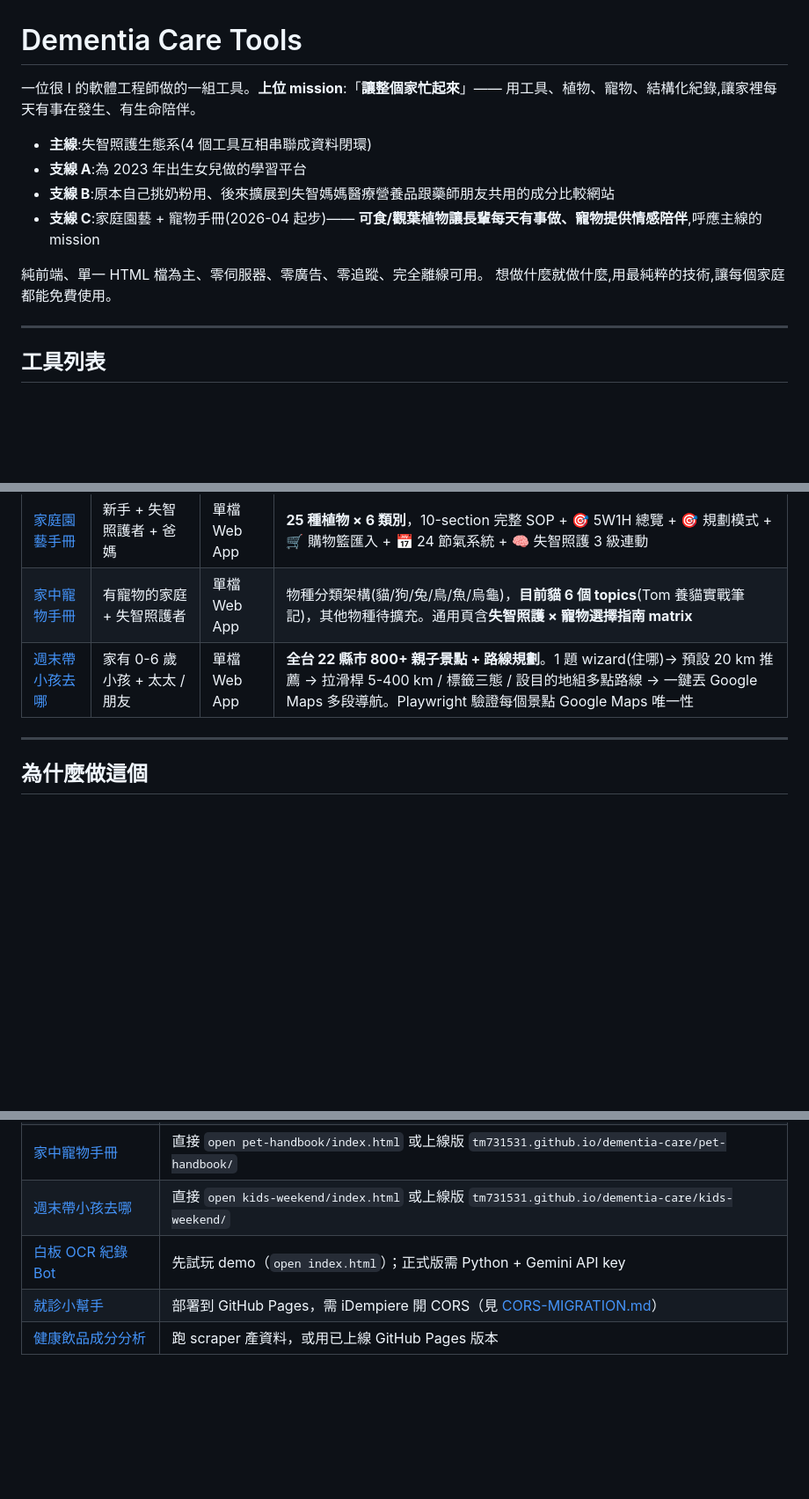
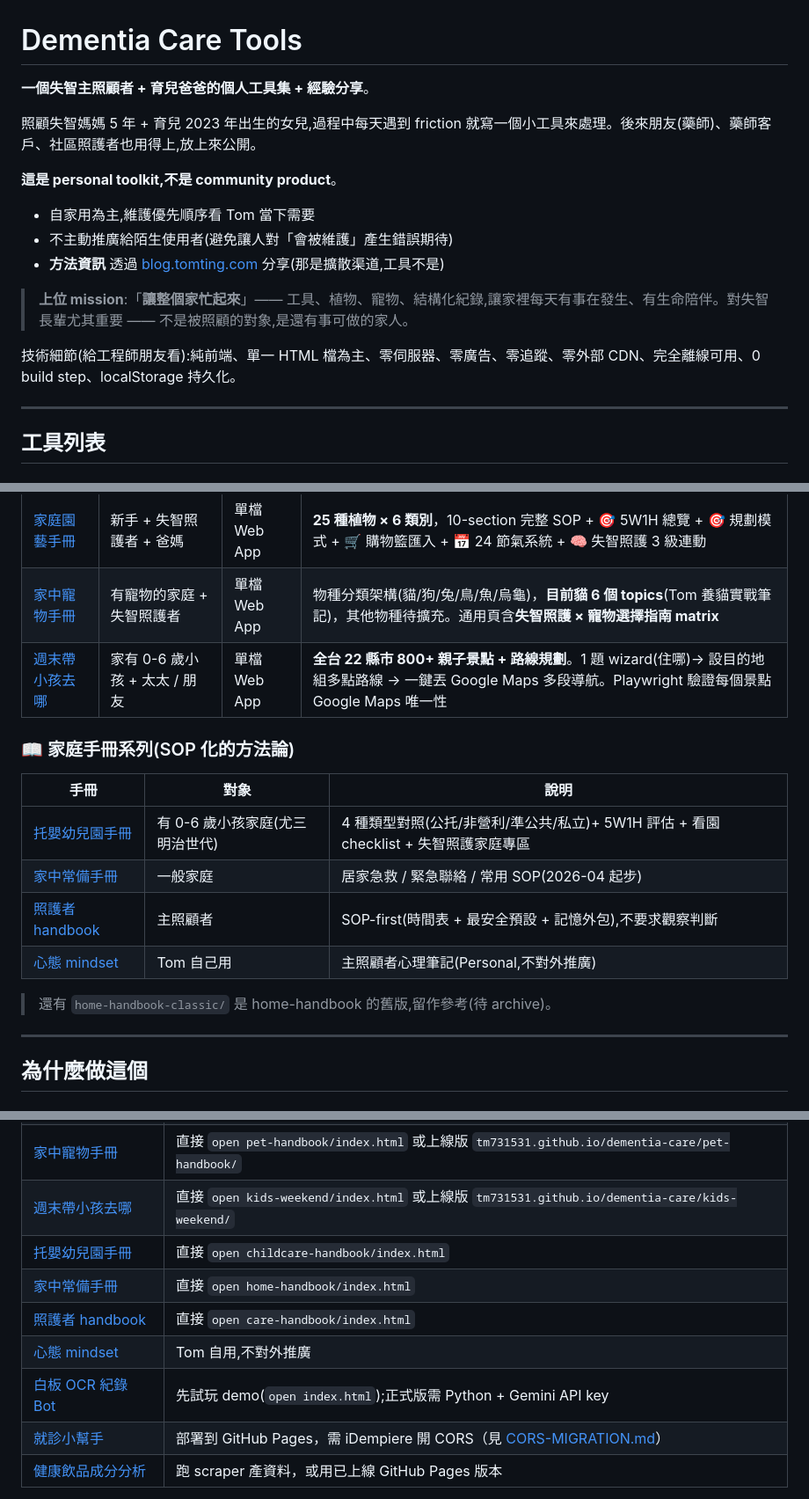
Before and after one commit to tm731531/dementia-care, a Markdown page: README.md, 3 parts joined by grey strips. Shown at 88% size. Rendered like a GitHub page; blank space fills up the shorter version.

Commit message:
docs: README 對齊現況 — 14 個 sub-project + 自用 framing
跨 6 domain expert review 共識項:
1. 訪客 90 秒看不到「Tom 為誰做」(品牌)
2. 實際 14 個 sub-project,README 寫 9 個落後現況(PM + 架構)
3. 「Tier 2 Personal toolkit + 方法資訊分享 blog」是真實定位(自用為主)

修法:
- 第一句 rewrite:「一個失智主照顧者 + 育兒爸爸的個人工具集 + 經驗分享」
  工程師 framing(「很 I 的軟體工程師」)降到第二段技術細節
- 明確 framing「Tier 2 Personal toolkit,不是 community product」
  - 自家用為主、維護順序看 Tom 當下需要
  - 不主動推廣陌生用戶
  - 方法資訊透過 blog 分享,工具不是擴散渠道
- sub-project 表格:9 → 14
  - 既有 4 個失智照護生態系 + 5 個其他家用工具(維持)
  - 新增「📖 家庭手冊系列」section:childcare / home / care / mindset
  - mindset 標「Tom 自用,不對外推廣」
- 各工具安裝表格同步補 5 個

Co-Authored-By: Claude Opus 4.7 (1M context) <noreply@anthropic.com>

```diff
--- a/README.md
+++ b/README.md
@@ -1,14 +1,17 @@
 # Dementia Care Tools
 
-一位很 I 的軟體工程師做的一組工具。**上位 mission**:「**讓整個家忙起來**」—— 用工具、植物、寵物、結構化紀錄,讓家裡每天有事在發生、有生命陪伴。
+**一個失智主照顧者 + 育兒爸爸的個人工具集 + 經驗分享**。
 
-- **主線**:失智照護生態系(4 個工具互相串聯成資料閉環)
-- **支線 A**:為 2023 年出生女兒做的學習平台
-- **支線 B**:原本自己挑奶粉用、後來擴展到失智媽媽醫療營養品跟藥師朋友共用的成分比較網站
-- **支線 C**:家庭園藝 + 寵物手冊(2026-04 起步)—— **可食/觀葉植物讓長輩每天有事做、寵物提供情感陪伴**,呼應主線的 mission
+照顧失智媽媽 5 年 + 育兒 2023 年出生的女兒,過程中每天遇到 friction 就寫一個小工具來處理。後來朋友(藥師)、藥師客戶、社區照護者也用得上,放上來公開。
 
-純前端、單一 HTML 檔為主、零伺服器、零廣告、零追蹤、完全離線可用。
-想做什麼就做什麼,用最純粹的技術,讓每個家庭都能免費使用。
+**這是 personal toolkit,不是 community product**。
+- 自家用為主,維護優先順序看 Tom 當下需要
+- 不主動推廣給陌生使用者(避免讓人對「會被維護」產生錯誤期待)
+- **方法資訊** 透過 [blog.tomting.com](https://blog.tomting.com/) 分享(那是擴散渠道,工具不是)
+
+> **上位 mission**:「**讓整個家忙起來**」—— 工具、植物、寵物、結構化紀錄,讓家裡每天有事在發生、有生命陪伴。對失智長輩尤其重要 —— 不是被照顧的對象,是還有事可做的家人。
+
+技術細節(給工程師朋友看):純前端、單一 HTML 檔為主、零伺服器、零廣告、零追蹤、零外部 CDN、完全離線可用、0 build step、localStorage 持久化。
 
 ---
 
@@ -31,7 +34,18 @@
 | [小朋友學習樂園](./kids-companion/) | 2–6 歲幼兒 + 家長 | 互動遊戲 | 25+ 種寓教於樂的學習活動 |
 | [家庭園藝手冊](./garden-handbook/) | 新手 + 失智照護者 + 爸媽 | 單檔 Web App | **25 種植物 × 6 類別**，10-section 完整 SOP + 🎯 5W1H 總覽 + 🎯 規劃模式 + 🛒 購物籃匯入 + 📅 24 節氣系統 + 🧠 失智照護 3 級連動 |
 | [家中寵物手冊](./pet-handbook/) | 有寵物的家庭 + 失智照護者 | 單檔 Web App | 物種分類架構(貓/狗/兔/鳥/魚/烏龜)，**目前貓 6 個 topics**(Tom 養貓實戰筆記)，其他物種待擴充。通用頁含**失智照護 × 寵物選擇指南 matrix** |
-| [週末帶小孩去哪](./kids-weekend/) | 家有 0-6 歲小孩 + 太太 / 朋友 | 單檔 Web App | **全台 22 縣市 800+ 親子景點 + 路線規劃**。1 題 wizard(住哪)→ 預設 20 km 推薦 → 拉滑桿 5-400 km / 標籤三態 / 設目的地組多點路線 → 一鍵丟 Google Maps 多段導航。Playwright 驗證每個景點 Google Maps 唯一性 |
+| [週末帶小孩去哪](./kids-weekend/) | 家有 0-6 歲小孩 + 太太 / 朋友 | 單檔 Web App | **全台 22 縣市 800+ 親子景點 + 路線規劃**。1 題 wizard(住哪)→ 設目的地組多點路線 → 一鍵丟 Google Maps 多段導航。Playwright 驗證每個景點 Google Maps 唯一性 |
+
+### 📖 家庭手冊系列(SOP 化的方法論)
+
+| 手冊 | 對象 | 說明 |
+|------|------|------|
+| [托嬰幼兒園手冊](./childcare-handbook/) | 有 0-6 歲小孩家庭(尤三明治世代) | 4 種類型對照(公托/非營利/準公共/私立)+ 5W1H 評估 + 看園 checklist + 失智照護家庭專區 |
+| [家中常備手冊](./home-handbook/) | 一般家庭 | 居家急救 / 緊急聯絡 / 常用 SOP(2026-04 起步) |
+| [照護者 handbook](./care-handbook/) | 主照顧者 | SOP-first(時間表 + 最安全預設 + 記憶外包),不要求觀察判斷 |
+| [心態 mindset](./mindset/) | Tom 自己用 | 主照顧者心理筆記(Personal,不對外推廣) |
+
+> 還有 `home-handbook-classic/` 是 home-handbook 的舊版,留作參考(待 archive)。
 
 ---
 
@@ -190,7 +204,11 @@ v1 每天實際使用後，發現「10 格遊戲自己挑」的首頁其實又
 | [家庭園藝手冊](./garden-handbook/) | 直接 `open garden-handbook/index.html` 或上線版 `tm731531.github.io/dementia-care/garden-handbook/` |
 | [家中寵物手冊](./pet-handbook/) | 直接 `open pet-handbook/index.html` 或上線版 `tm731531.github.io/dementia-care/pet-handbook/` |
 | [週末帶小孩去哪](./kids-weekend/) | 直接 `open kids-weekend/index.html` 或上線版 `tm731531.github.io/dementia-care/kids-weekend/` |
-| [白板 OCR 紀錄 Bot](./whiteboard-ocr-bot/) | 先試玩 demo（`open index.html`）；正式版需 Python + Gemini API key |
+| [托嬰幼兒園手冊](./childcare-handbook/) | 直接 `open childcare-handbook/index.html` |
+| [家中常備手冊](./home-handbook/) | 直接 `open home-handbook/index.html` |
+| [照護者 handbook](./care-handbook/) | 直接 `open care-handbook/index.html` |
+| [心態 mindset](./mindset/) | Tom 自用,不對外推廣 |
+| [白板 OCR 紀錄 Bot](./whiteboard-ocr-bot/) | 先試玩 demo(`open index.html`);正式版需 Python + Gemini API key |
 | [就診小幫手](./mom-clinic-companion/) | 部署到 GitHub Pages，需 iDempiere 開 CORS（見 [CORS-MIGRATION.md](./mom-clinic-companion/CORS-MIGRATION.md)） |
 | [健康飲品成分分析](./health-drinks/) | 跑 scraper 產資料，或用已上線 GitHub Pages 版本 |
 
```
